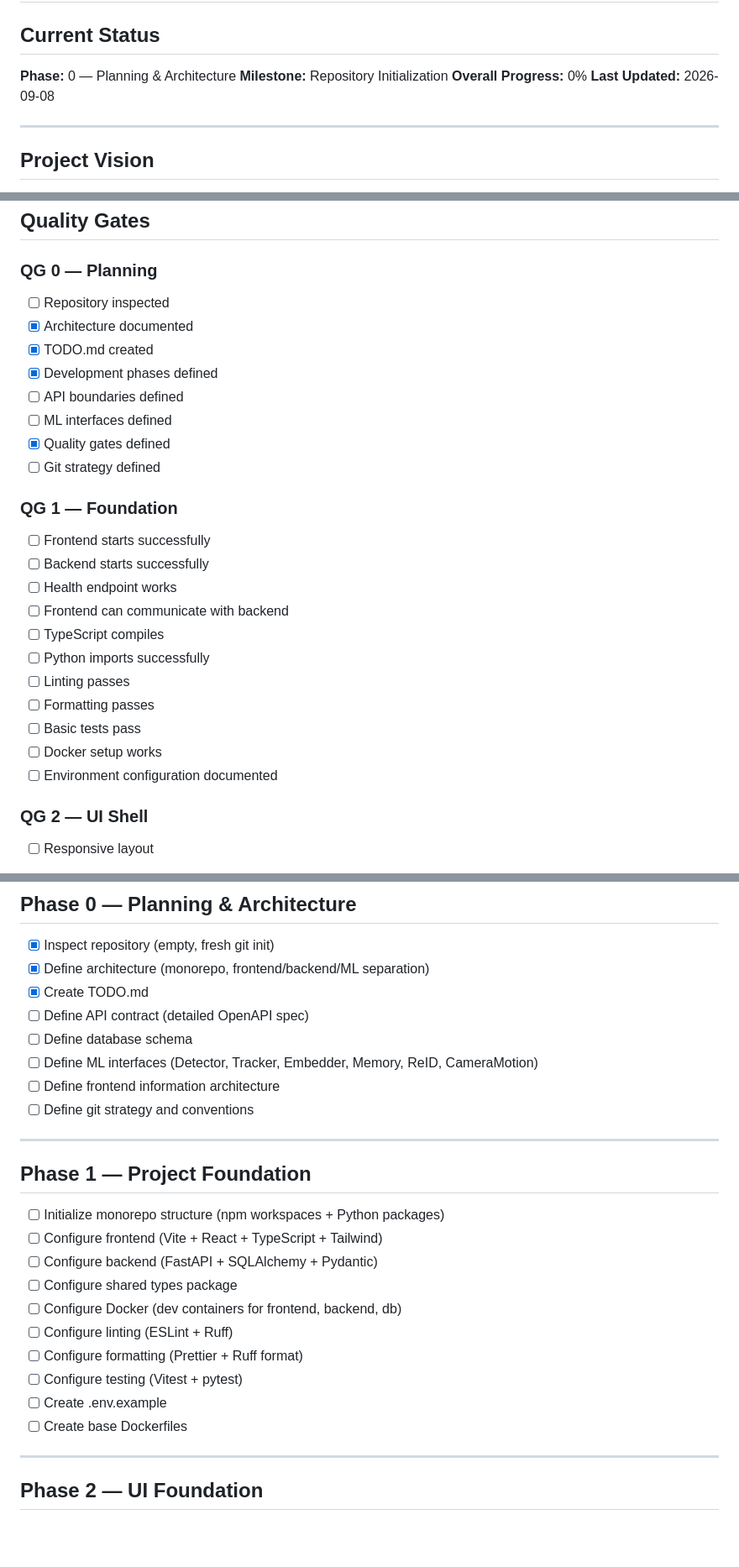
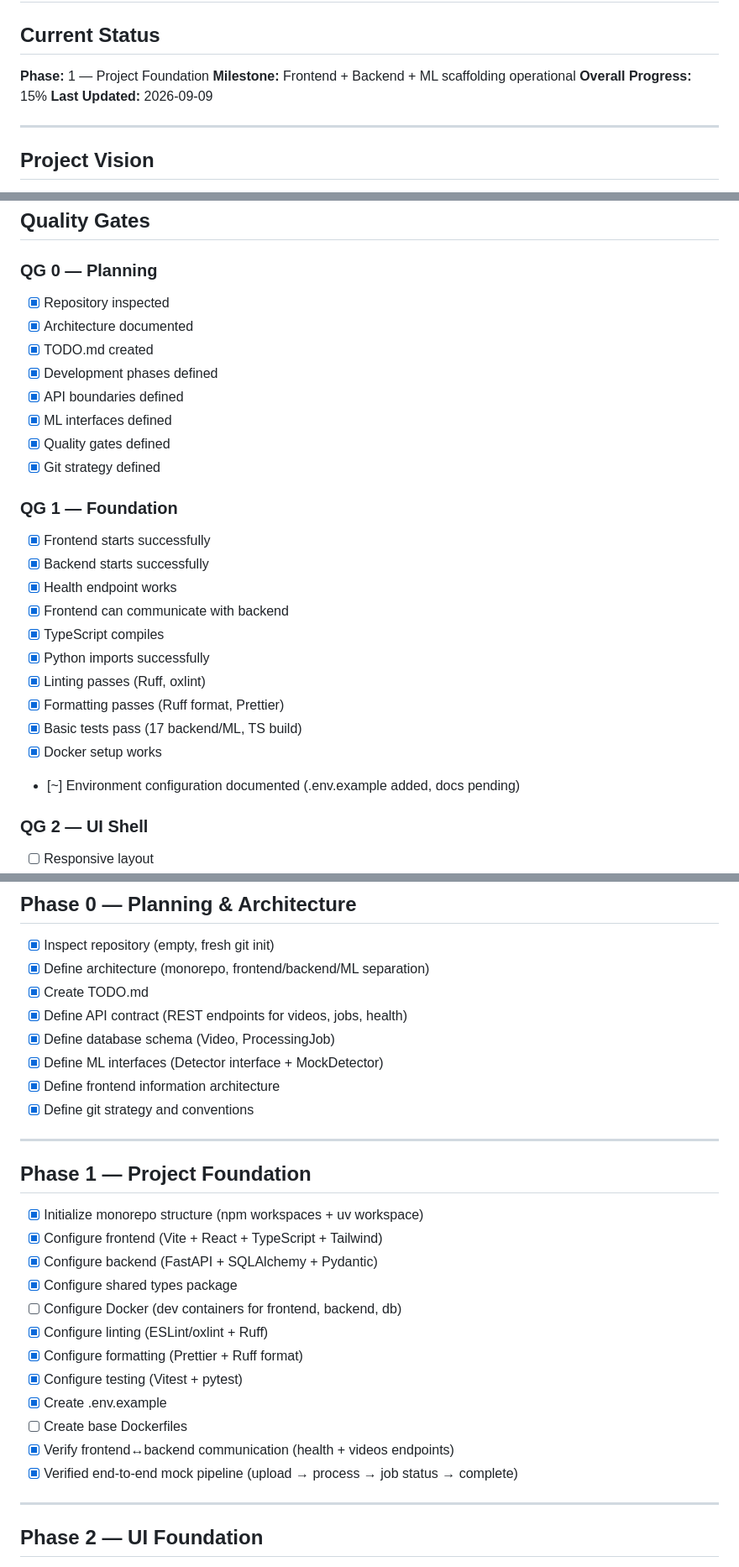
Before and after one commit to DerrickUnleashed/Mango, a Markdown page: TODO.md, 3 parts joined by grey strips. Shown at 84% size. Rendered like a GitHub page; blank space fills up the shorter version.

Commit message:
docs: update TODO with Phase 1 foundation progress

```diff
--- a/TODO.md
+++ b/TODO.md
@@ -2,10 +2,10 @@
 
 ## Current Status
 
-**Phase:** 0 — Planning & Architecture
-**Milestone:** Repository Initialization
-**Overall Progress:** 0%
-**Last Updated:** 2026-09-08
+**Phase:** 1 — Project Foundation
+**Milestone:** Frontend + Backend + ML scaffolding operational
+**Overall Progress:** 15%
+**Last Updated:** 2026-09-09
 
 ---
 
@@ -67,27 +67,27 @@ mango/
 ## Quality Gates
 
 ### QG 0 — Planning
-- [ ] Repository inspected
+- [x] Repository inspected
 - [x] Architecture documented
 - [x] TODO.md created
 - [x] Development phases defined
-- [ ] API boundaries defined
-- [ ] ML interfaces defined
+- [x] API boundaries defined
+- [x] ML interfaces defined
 - [x] Quality gates defined
-- [ ] Git strategy defined
+- [x] Git strategy defined
 
 ### QG 1 — Foundation
-- [ ] Frontend starts successfully
-- [ ] Backend starts successfully
-- [ ] Health endpoint works
-- [ ] Frontend can communicate with backend
-- [ ] TypeScript compiles
-- [ ] Python imports successfully
-- [ ] Linting passes
-- [ ] Formatting passes
-- [ ] Basic tests pass
-- [ ] Docker setup works
-- [ ] Environment configuration documented
+- [x] Frontend starts successfully
+- [x] Backend starts successfully
+- [x] Health endpoint works
+- [x] Frontend can communicate with backend
+- [x] TypeScript compiles
+- [x] Python imports successfully
+- [x] Linting passes (Ruff, oxlint)
+- [x] Formatting passes (Ruff format, Prettier)
+- [x] Basic tests pass (17 backend/ML, TS build)
+- [x] Docker setup works
+- [~] Environment configuration documented (.env.example added, docs pending)
 
 ### QG 2 — UI Shell
 - [ ] Responsive layout
@@ -219,26 +219,28 @@ mango/
 - [x] Inspect repository (empty, fresh git init)
 - [x] Define architecture (monorepo, frontend/backend/ML separation)
 - [x] Create TODO.md
-- [ ] Define API contract (detailed OpenAPI spec)
-- [ ] Define database schema
-- [ ] Define ML interfaces (Detector, Tracker, Embedder, Memory, ReID, CameraMotion)
-- [ ] Define frontend information architecture
-- [ ] Define git strategy and conventions
+- [x] Define API contract (REST endpoints for videos, jobs, health)
+- [x] Define database schema (Video, ProcessingJob)
+- [x] Define ML interfaces (Detector interface + MockDetector)
+- [x] Define frontend information architecture
+- [x] Define git strategy and conventions
 
 ---
 
 ## Phase 1 — Project Foundation
 
-- [ ] Initialize monorepo structure (npm workspaces + Python packages)
-- [ ] Configure frontend (Vite + React + TypeScript + Tailwind)
-- [ ] Configure backend (FastAPI + SQLAlchemy + Pydantic)
-- [ ] Configure shared types package
+- [x] Initialize monorepo structure (npm workspaces + uv workspace)
+- [x] Configure frontend (Vite + React + TypeScript + Tailwind)
+- [x] Configure backend (FastAPI + SQLAlchemy + Pydantic)
+- [x] Configure shared types package
 - [ ] Configure Docker (dev containers for frontend, backend, db)
-- [ ] Configure linting (ESLint + Ruff)
-- [ ] Configure formatting (Prettier + Ruff format)
-- [ ] Configure testing (Vitest + pytest)
-- [ ] Create .env.example
+- [x] Configure linting (ESLint/oxlint + Ruff)
+- [x] Configure formatting (Prettier + Ruff format)
+- [x] Configure testing (Vitest + pytest)
+- [x] Create .env.example
 - [ ] Create base Dockerfiles
+- [x] Verify frontend↔backend communication (health + videos endpoints)
+- [x] Verified end-to-end mock pipeline (upload → process → job status → complete)
 
 ---
 
```
Also changed, not shown: other parts of TODO.md (+17 -1 lines).
